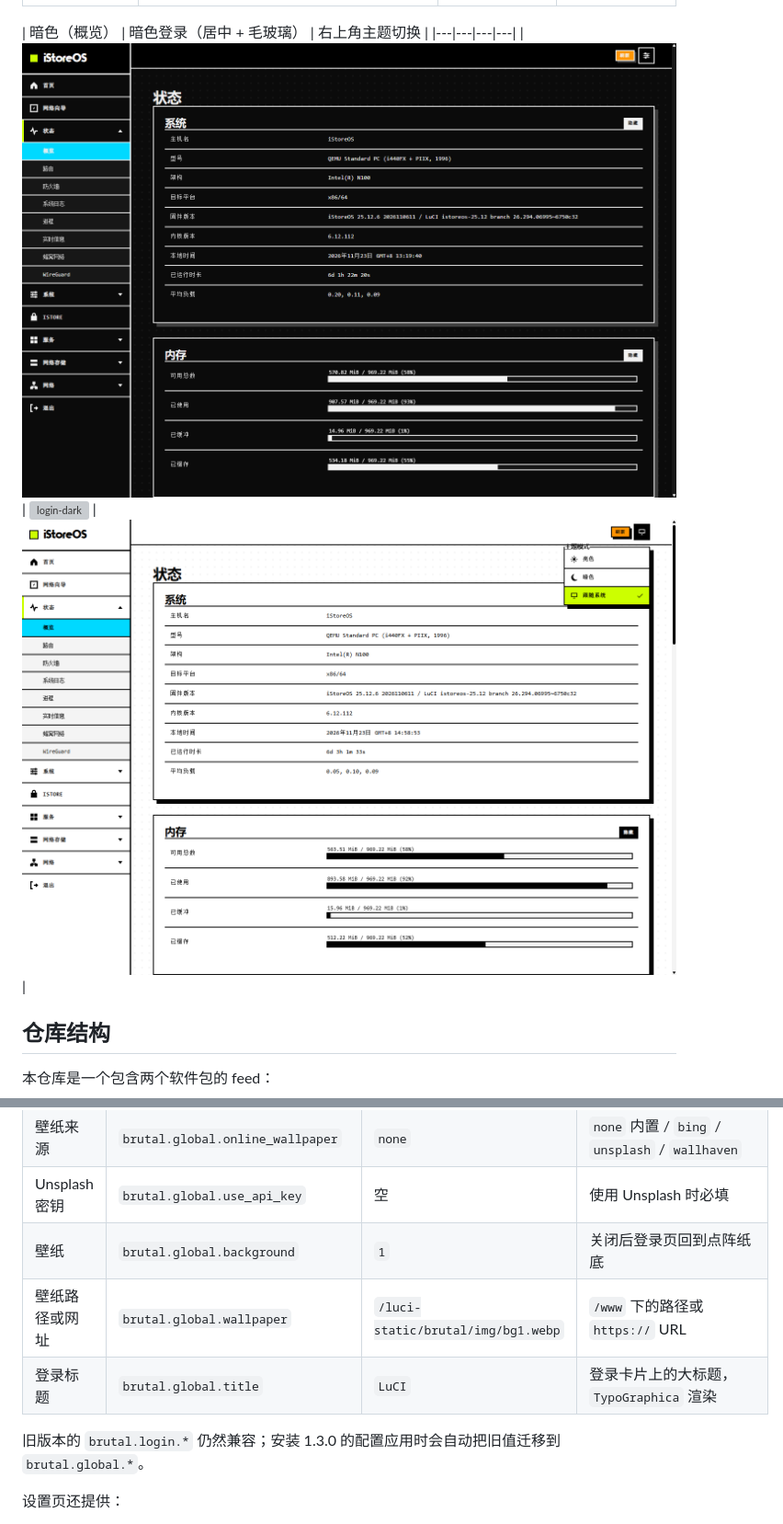
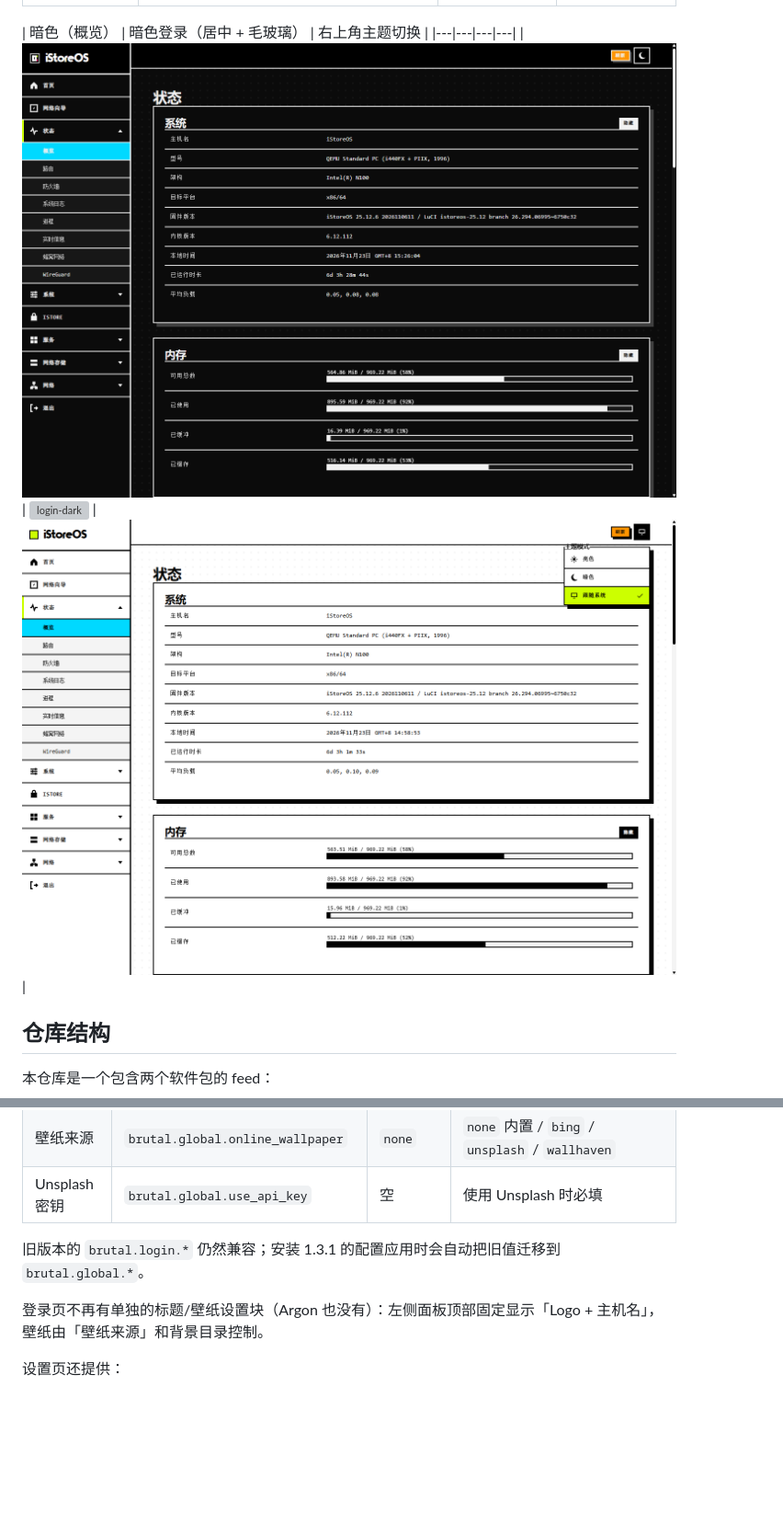
Before and after one commit to MinimaxFlora/luci-theme-brutal, a Markdown page: README.md, 2 parts joined by grey strips. Shown at 92% size. Rendered like a GitHub page; pictures changed too: docs/screenshots/dark.png; blank space fills up the shorter version; grey boxes are pictures that could not be loaded.

```diff
--- a/README.md
+++ b/README.md
@@ -133,11 +133,10 @@ echo 'src-git brutal https://github.com/MinimaxFlora/luci-theme-brutal.git' >> f
 | 暗色不透明度 | `brutal.global.transparency_dark` | `0.5` | `dark_glass_mode=custom` 时生效 |
 | 壁纸来源 | `brutal.global.online_wallpaper` | `none` | `none` 内置 / `bing` / `unsplash` / `wallhaven` |
 | Unsplash 密钥 | `brutal.global.use_api_key` | 空 | 使用 Unsplash 时必填 |
-| 壁纸 | `brutal.global.background` | `1` | 关闭后登录页回到点阵纸底 |
-| 壁纸路径或网址 | `brutal.global.wallpaper` | `/luci-static/brutal/img/bg1.webp` | `/www` 下的路径或 `https://` URL |
-| 登录标题 | `brutal.global.title` | `LuCI` | 登录卡片上的大标题，`TypoGraphica` 渲染 |
 
-旧版本的 `brutal.login.*` 仍然兼容；安装 1.3.0 的配置应用时会自动把旧值迁移到 `brutal.global.*`。
+旧版本的 `brutal.login.*` 仍然兼容；安装 1.3.1 的配置应用时会自动把旧值迁移到 `brutal.global.*`。
+
+登录页不再有单独的标题/壁纸设置块（Argon 也没有）：左侧面板顶部固定显示「Logo + 主机名」，壁纸由「壁纸来源」和背景目录控制。
 
 设置页还提供：
 
```
Also changed, not shown: other parts of README.md (+10 -10 lines), docs/COMPATIBILITY.md (+1 -1 lines), docs/screenshots/config.png, docs/screenshots/overview.png, 13 other files.
